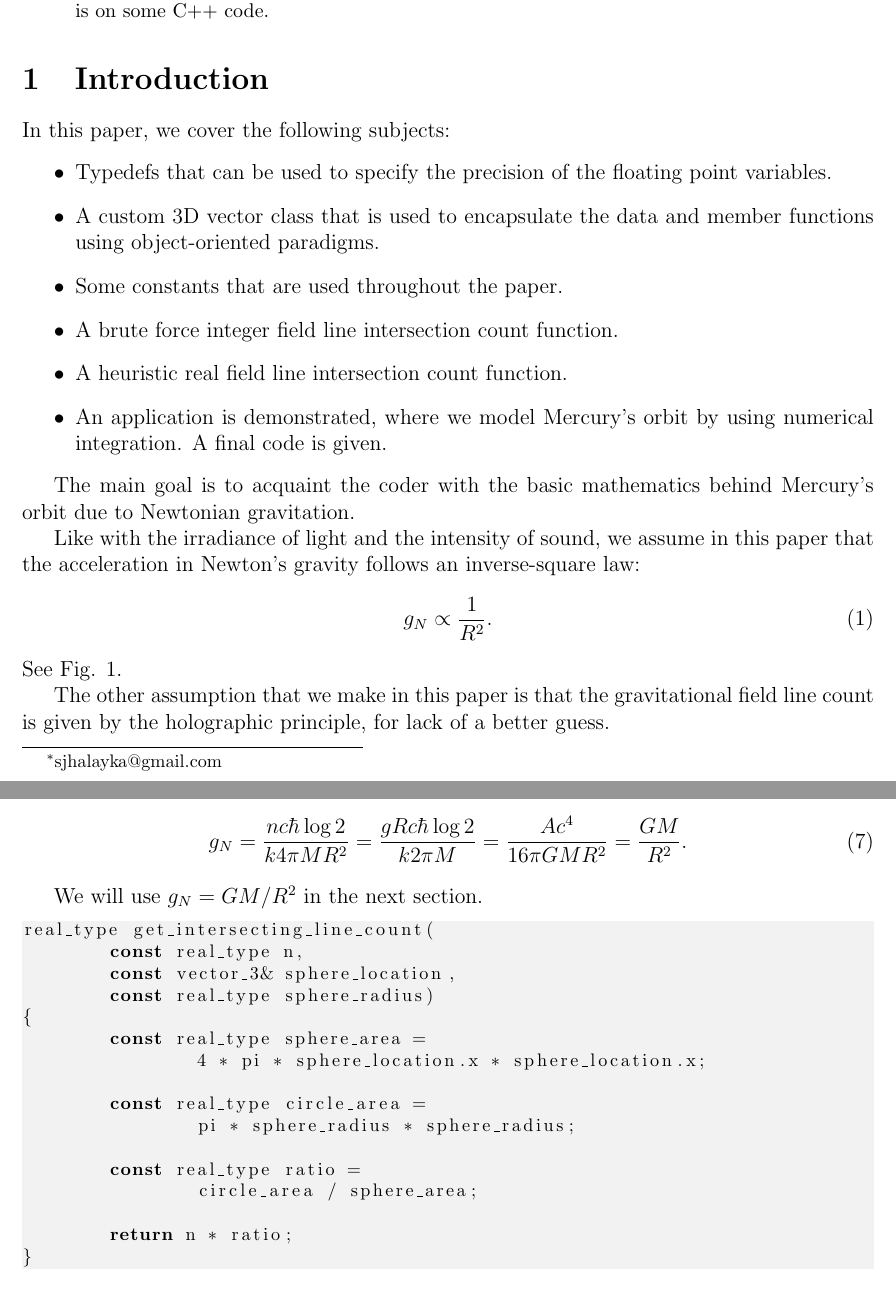
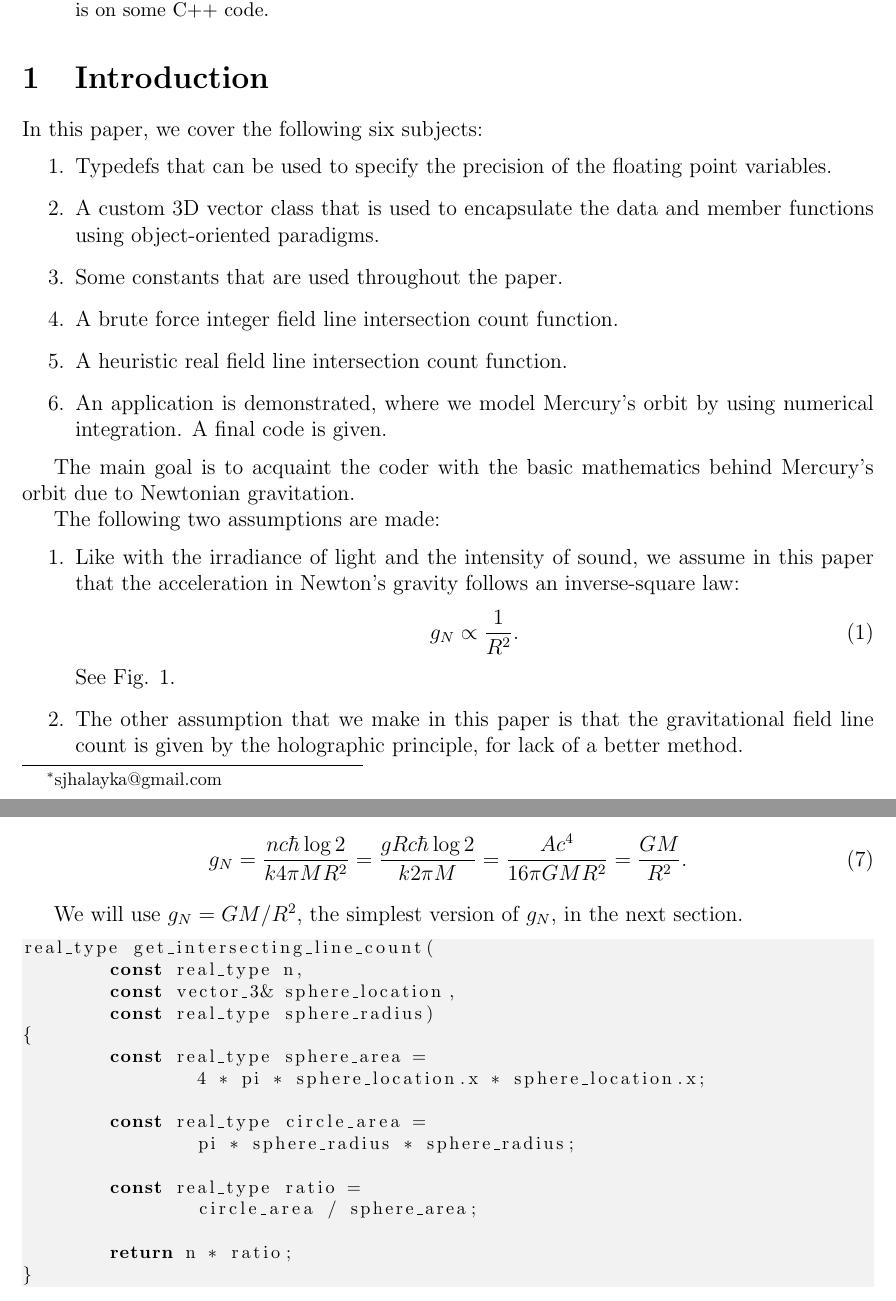
Before and after one commit to sjhalayka/papers, a LaTeX paper (newtonian gravitation/bezier_escape.tex): two parts of pages 1 and 6 of 14 before the commit and two parts of pages 1 and 6 of 13 after it, joined at a grey line, cut so that both start at the same text. Compiled offline with pdfLaTeX.

Commit message:
Add files via upload

```diff
--- a/newtonian gravitation/bezier_escape.tex
+++ b/newtonian gravitation/bezier_escape.tex
@@ -48,8 +48,8 @@ The main focus is on some C++ code.
 
 \section{Introduction}
 
-In this paper, we cover the following subjects:
-\begin{itemize}
+In this paper, we cover the following six subjects:
+\begin{enumerate}
 \item Typedefs that can be used to specify the precision of the floating point variables.
 \item A custom 3D vector class that is used to encapsulate the data and member functions using object-oriented paradigms.
 \item Some constants that are used throughout the paper.
@@ -57,18 +57,20 @@ In this paper, we cover the following subjects:
 \item A heuristic real field line intersection count function.
 \item An application is demonstrated, where we model Mercury's orbit by using numerical integration.
 A final code is given.
-\end{itemize}
+\end{enumerate}
 
 The main goal is to acquaint the coder with the basic mathematics behind Mercury's orbit due to Newtonian gravitation.
 
-Like with the irradiance of light and the intensity of sound, we assume in this paper that the acceleration in Newton's gravity follows an inverse-square law:
+The following two assumptions are made:
+\begin{enumerate}
+\item Like with the irradiance of light and the intensity of sound, we assume in this paper that the acceleration in Newton's gravity follows an inverse-square law:
 \begin{equation}
 g_N \propto \frac{1}{R^2}.
 \end{equation}
 See Fig. 1.
 
-The other assumption that we make in this paper is that the gravitational field line count is given by the holographic principle, for lack of a better guess.
-
+\item The other assumption that we make in this paper is that the gravitational field line count is given by the holographic principle, for lack of a better method.
+\end{enumerate}
 
 
 
@@ -325,7 +327,7 @@ From this we can get the Newtonian gradient, in terms of either $n$, $g$, $A$, o
 g_N = \frac{n c \hbar \log 2}{k 4 \pi M R^2} = \frac{g R c \hbar \log 2}{k 2 \pi M} = \frac{A c^4}{16 \pi G M R^2} = \frac{G M}{R^2}.
 \end{equation}
 
-We will use $g_N = {G M}/{R^2}$ in the next section.
+We will use $g_N = {G M}/{R^2}$, the simplest version of $g_N$, in the next section.
 
 \begin{lstlisting}
 real_type get_intersecting_line_count(
```
Also changed, not shown: newtonian gravitation/bezier_escape.pdf, newtonian gravitation/bezier_escape.tex (13 more changed lines).
